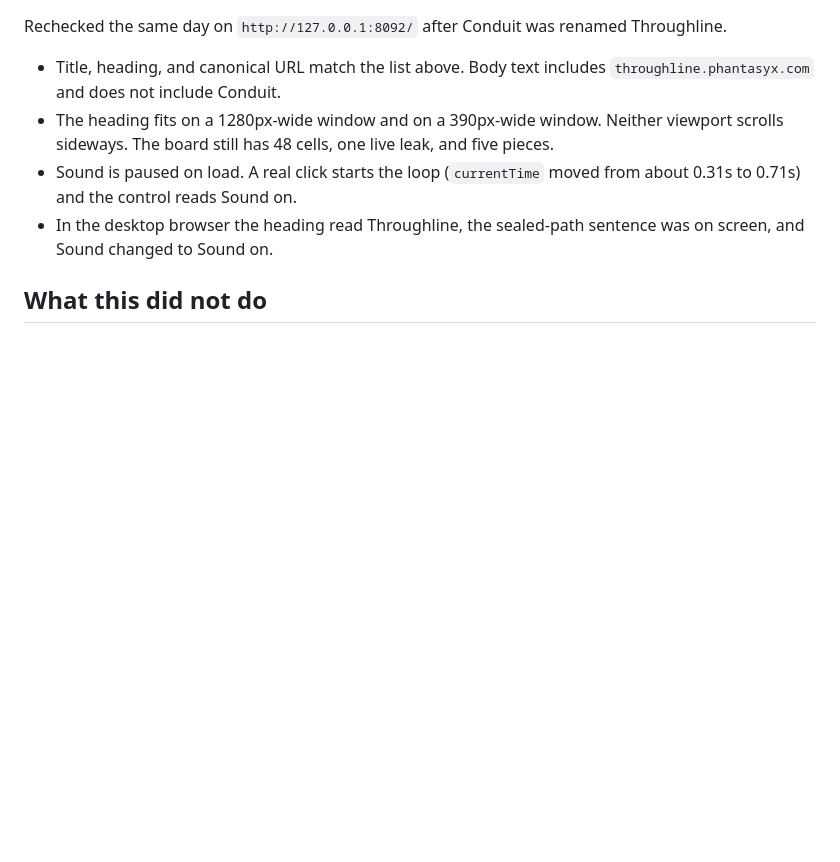
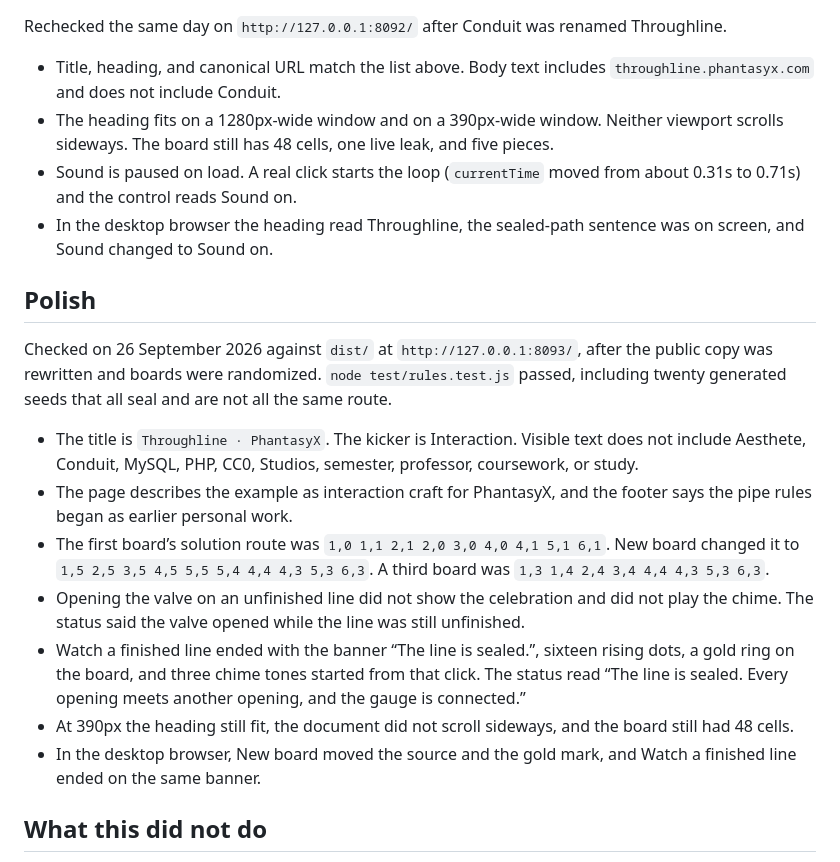
Before and after one commit to Phantasyx/Aesthete, a Markdown page: throughline/E2E.md, the part around the change. Rendered like a GitHub page; blank space fills up the shorter version.

Commit message:
Record the polish pass in the end-to-end notes.
New boards dealt different routes, and a finished line showed the banner and played the chime.

Co-authored-by: Phantasyx <Phantasyx@users.noreply.github.com>

```diff
--- a/throughline/E2E.md
+++ b/throughline/E2E.md
@@ -37,6 +37,18 @@ Rechecked the same day on `http://127.0.0.1:8092/` after Conduit was renamed Thr
 - Sound is paused on load. A real click starts the loop (`currentTime` moved from about 0.31s to 0.71s) and the control reads Sound on.
 - In the desktop browser the heading read Throughline, the sealed-path sentence was on screen, and Sound changed to Sound on.
 
+## Polish
+
+Checked on 26 September 2026 against `dist/` at `http://127.0.0.1:8093/`, after the public copy was rewritten and boards were randomized. `node test/rules.test.js` passed, including twenty generated seeds that all seal and are not all the same route.
+
+- The title is `Throughline · PhantasyX`. The kicker is Interaction. Visible text does not include Aesthete, Conduit, MySQL, PHP, CC0, Studios, semester, professor, coursework, or study.
+- The page describes the example as interaction craft for PhantasyX, and the footer says the pipe rules began as earlier personal work.
+- The first board’s solution route was `1,0 1,1 2,1 2,0 3,0 4,0 4,1 5,1 6,1`. New board changed it to `1,5 2,5 3,5 4,5 5,5 5,4 4,4 4,3 5,3 6,3`. A third board was `1,3 1,4 2,4 3,4 4,4 4,3 5,3 6,3`.
+- Opening the valve on an unfinished line did not show the celebration and did not play the chime. The status said the valve opened while the line was still unfinished.
+- Watch a finished line ended with the banner “The line is sealed.”, sixteen rising dots, a gold ring on the board, and three chime tones started from that click. The status read “The line is sealed. Every opening meets another opening, and the gauge is connected.”
+- At 390px the heading still fit, the document did not scroll sideways, and the board still had 48 cells.
+- In the desktop browser, New board moved the source and the gold mark, and Watch a finished line ended on the same banner.
+
 ## What this did not do
 
 This pass did not deploy to Cloudflare and did not open `https://throughline.phantasyx.com/`. That name is attached by `npx wrangler deploy` from an account that owns the `phantasyx.com` zone, as written in `HOSTING.md`.
```
